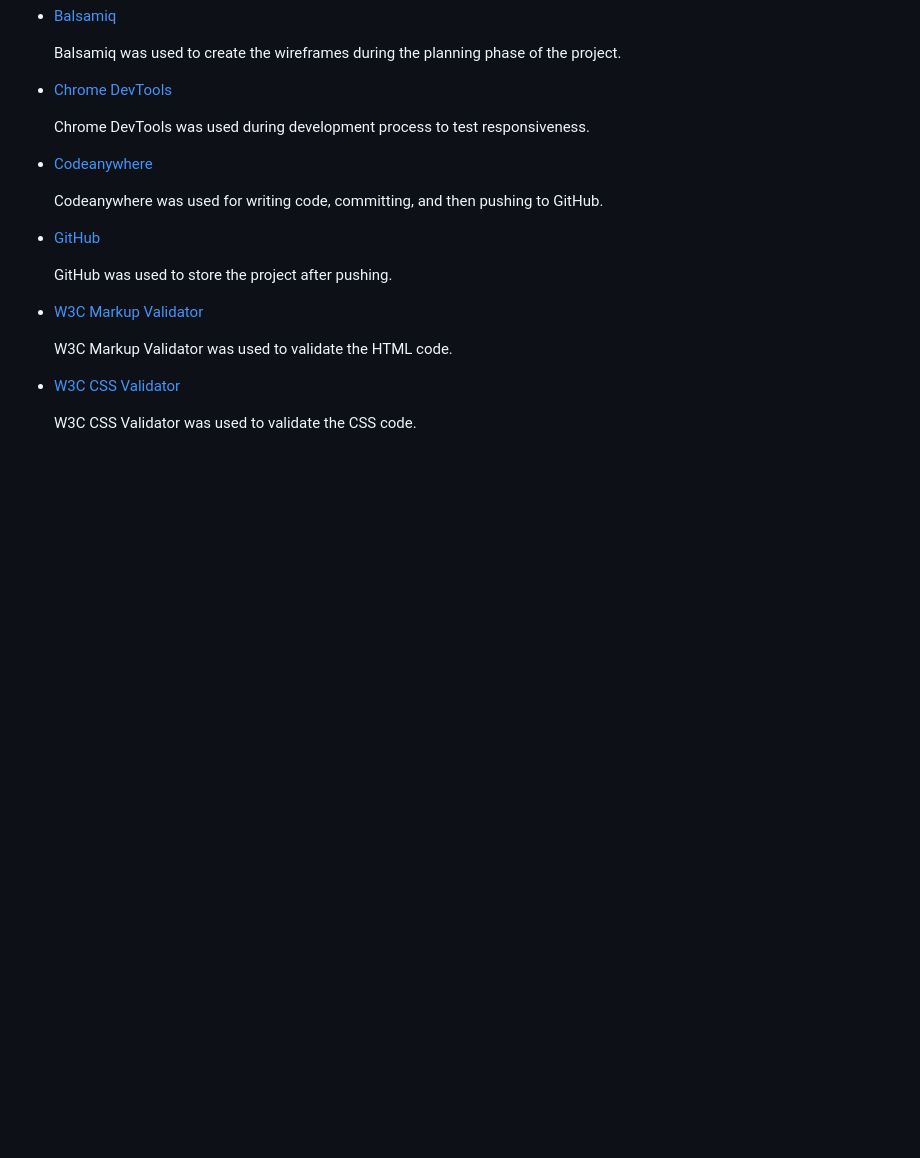
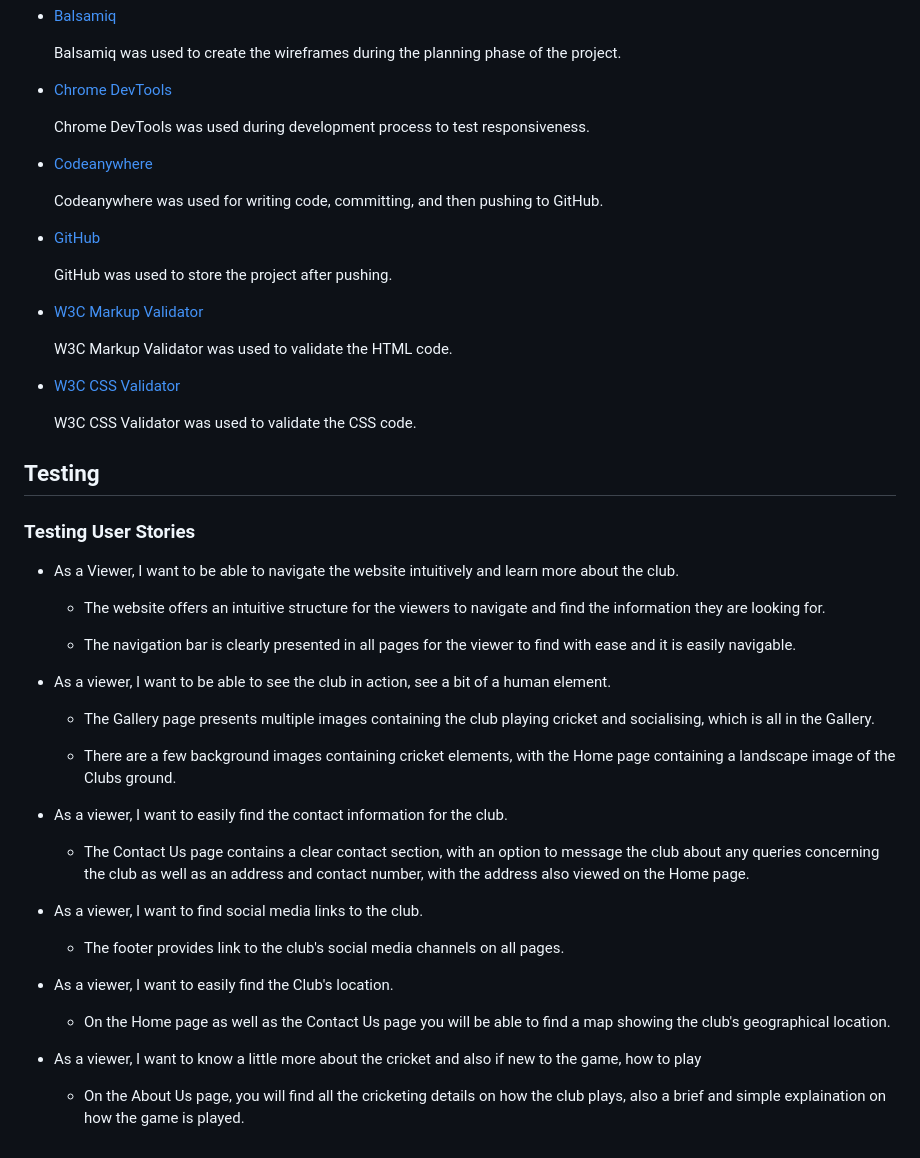
Before and after one commit to SerJosh/oaks-taverners-cricket-club, a Markdown page: README.md, the part around the change. GitHub-like rendering; blank space fills up the shorter version.

Commit message:
add Testing and Testing user stories to the doc:README.md file

```diff
--- a/README.md
+++ b/README.md
@@ -203,3 +203,35 @@ The Map again, to remind the viewer of its location. All is responsive.
 * [W3C CSS Validator](https://jigsaw.w3.org/css-validator/)
 
   W3C CSS Validator was used to validate the CSS code.
+
+## Testing
+
+### Testing User Stories
+
+- As a Viewer, I want to be able to navigate the website intuitively and learn more about the club.
+
+  - The website offers an intuitive structure for the viewers to navigate and find the information they are looking for.
+
+  - The navigation bar is clearly presented in all pages for the viewer to find with ease and it is easily navigable.
+
+* As a viewer, I want to be able to see the club in action, see a bit of a human element.
+
+  - The Gallery page presents multiple images containing the club playing cricket and socialising, which is all in the Gallery.
+
+  - There are a few background images containing cricket elements, with the Home page containing a landscape image of the Clubs ground.
+
+* As a viewer, I want to easily find the contact information for the club.
+
+  - The Contact Us page contains a clear contact section, with an option to message the club about any queries concerning the club as well as an address and contact number, with the address also viewed on the Home page.
+
+* As a viewer, I want to find social media links to the club.
+
+  - The footer provides link to the club's social media channels on all pages.
+
+* As a viewer, I want to easily find the Club's location.
+
+  - On the Home page as well as the Contact Us page you will be able to find a map showing the club's geographical location.
+
+* As a viewer, I want to know a little more about the cricket and also if new to the game, how to play
+
+  - On the About Us page, you will find all the cricketing details on how the club plays, also a brief and simple explaination on how the game is played.
```
